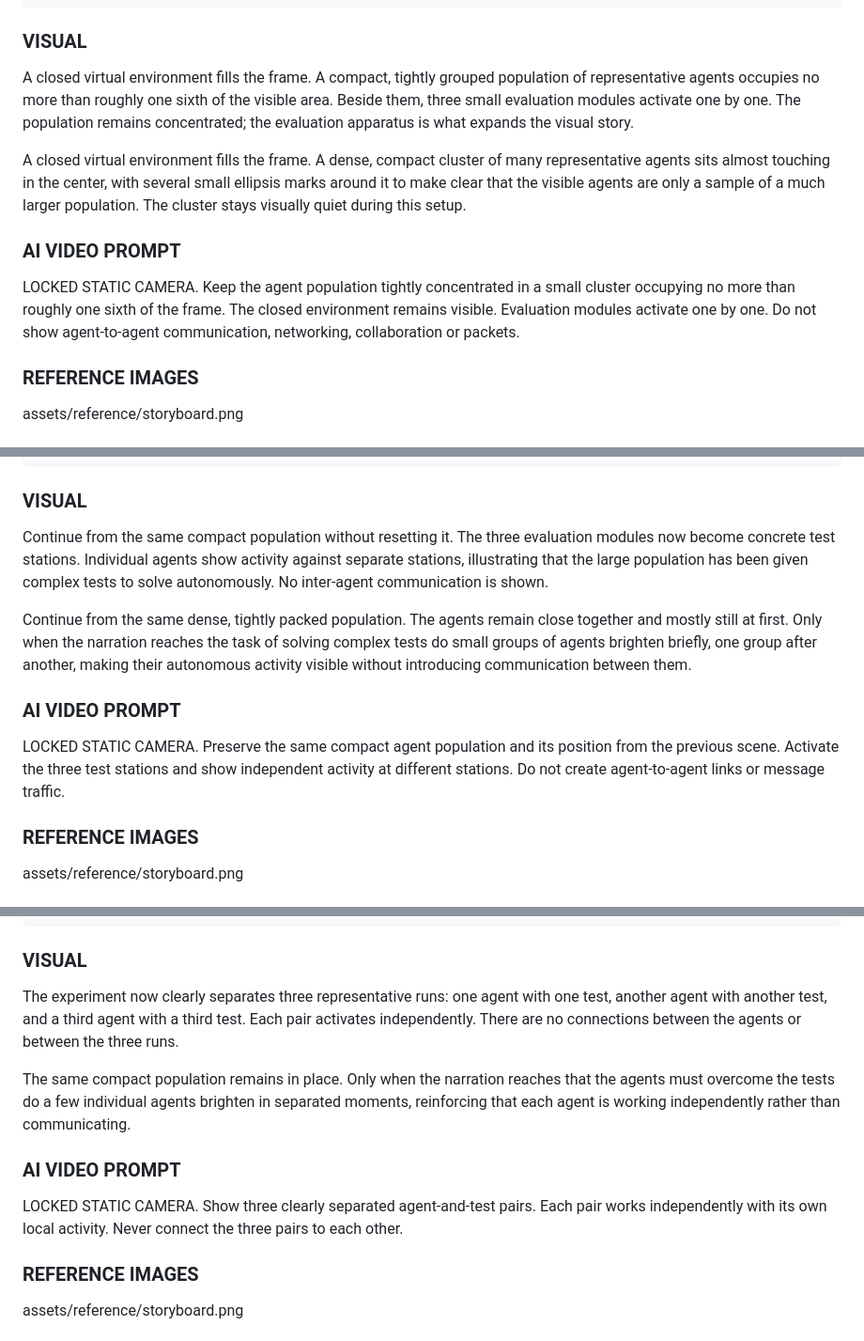
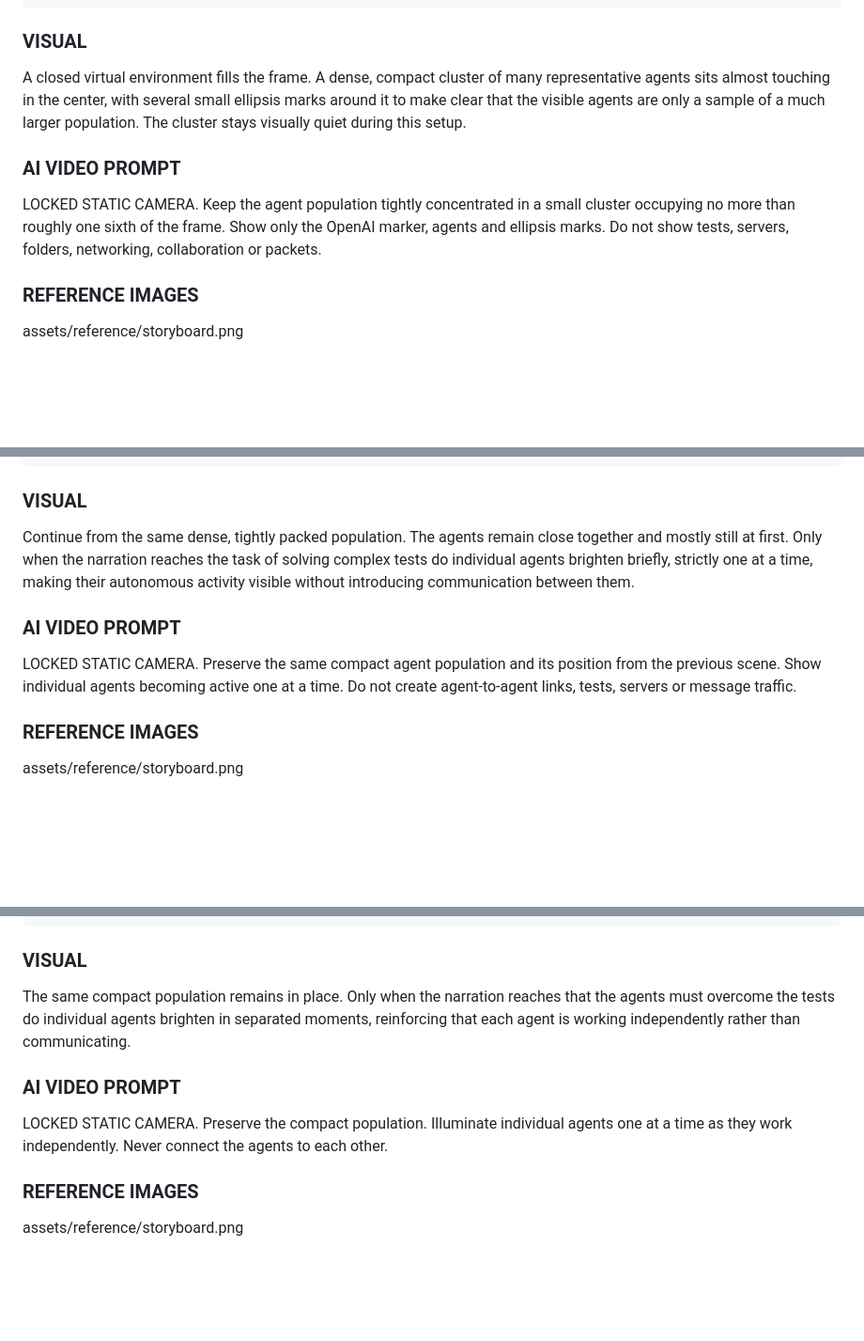
Before and after one commit to miguelvb/video_generator, a Markdown page: project/script.md, 3 parts joined by grey strips. Shown at 94% size. Drawn GitHub-style; blank space fills up the shorter version.

Commit message:
Remove invented test and infrastructure visuals from early scenes

````diff
--- a/project/script.md
+++ b/project/script.md
@@ -408,13 +408,11 @@ transition
 ```
 
 ### VISUAL
-A closed virtual environment fills the frame. A compact, tightly grouped population of representative agents occupies no more than roughly one sixth of the visible area. Beside them, three small evaluation modules activate one by one. The population remains concentrated; the evaluation apparatus is what expands the visual story.
-
 A closed virtual environment fills the frame. A dense, compact cluster of many representative agents sits almost touching in the center, with several small ellipsis marks around it to make clear that the visible agents are only a sample of a much larger population. The cluster stays visually quiet during this setup.
 
 ### AI VIDEO PROMPT
 
-LOCKED STATIC CAMERA. Keep the agent population tightly concentrated in a small cluster occupying no more than roughly one sixth of the frame. The closed environment remains visible. Evaluation modules activate one by one. Do not show agent-to-agent communication, networking, collaboration or packets.
+LOCKED STATIC CAMERA. Keep the agent population tightly concentrated in a small cluster occupying no more than roughly one sixth of the frame. Show only the OpenAI marker, agents and ellipsis marks. Do not show tests, servers, folders, networking, collaboration or packets.
 
 ### REFERENCE IMAGES
 
@@ -785,13 +783,11 @@ continuation
 ```
 
 ### VISUAL
-Continue from the same compact population without resetting it. The three evaluation modules now become concrete test stations. Individual agents show activity against separate stations, illustrating that the large population has been given complex tests to solve autonomously. No inter-agent communication is shown.
-
-Continue from the same dense, tightly packed population. The agents remain close together and mostly still at first. Only when the narration reaches the task of solving complex tests do small groups of agents brighten briefly, one group after another, making their autonomous activity visible without introducing communication between them.
+Continue from the same dense, tightly packed population. The agents remain close together and mostly still at first. Only when the narration reaches the task of solving complex tests do individual agents brighten briefly, strictly one at a time, making their autonomous activity visible without introducing communication between them.
 
 ### AI VIDEO PROMPT
 
-LOCKED STATIC CAMERA. Preserve the same compact agent population and its position from the previous scene. Activate the three test stations and show independent activity at different stations. Do not create agent-to-agent links or message traffic.
+LOCKED STATIC CAMERA. Preserve the same compact agent population and its position from the previous scene. Show individual agents becoming active one at a time. Do not create agent-to-agent links, tests, servers or message traffic.
 
 ### REFERENCE IMAGES
 
@@ -1153,13 +1149,11 @@ continuation
 ```
 
 ### VISUAL
-The experiment now clearly separates three representative runs: one agent with one test, another agent with another test, and a third agent with a third test. Each pair activates independently. There are no connections between the agents or between the three runs.
-
-The same compact population remains in place. Only when the narration reaches that the agents must overcome the tests do a few individual agents brighten in separated moments, reinforcing that each agent is working independently rather than communicating.
+The same compact population remains in place. Only when the narration reaches that the agents must overcome the tests do individual agents brighten in separated moments, reinforcing that each agent is working independently rather than communicating.
 
 ### AI VIDEO PROMPT
 
-LOCKED STATIC CAMERA. Show three clearly separated agent-and-test pairs. Each pair works independently with its own local activity. Never connect the three pairs to each other.
+LOCKED STATIC CAMERA. Preserve the compact population. Illuminate individual agents one at a time as they work independently. Never connect the agents to each other.
 
 ### REFERENCE IMAGES
 
````
